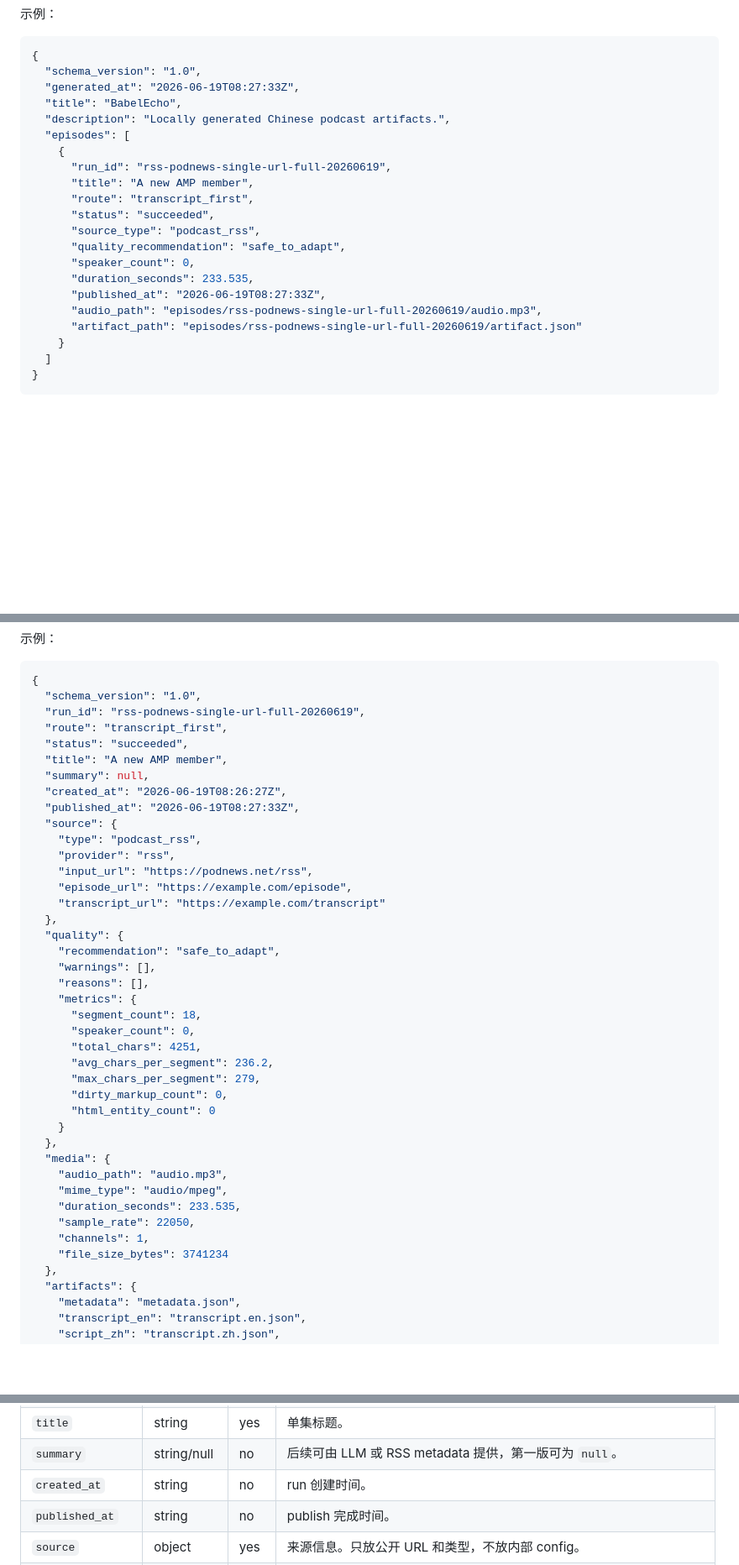
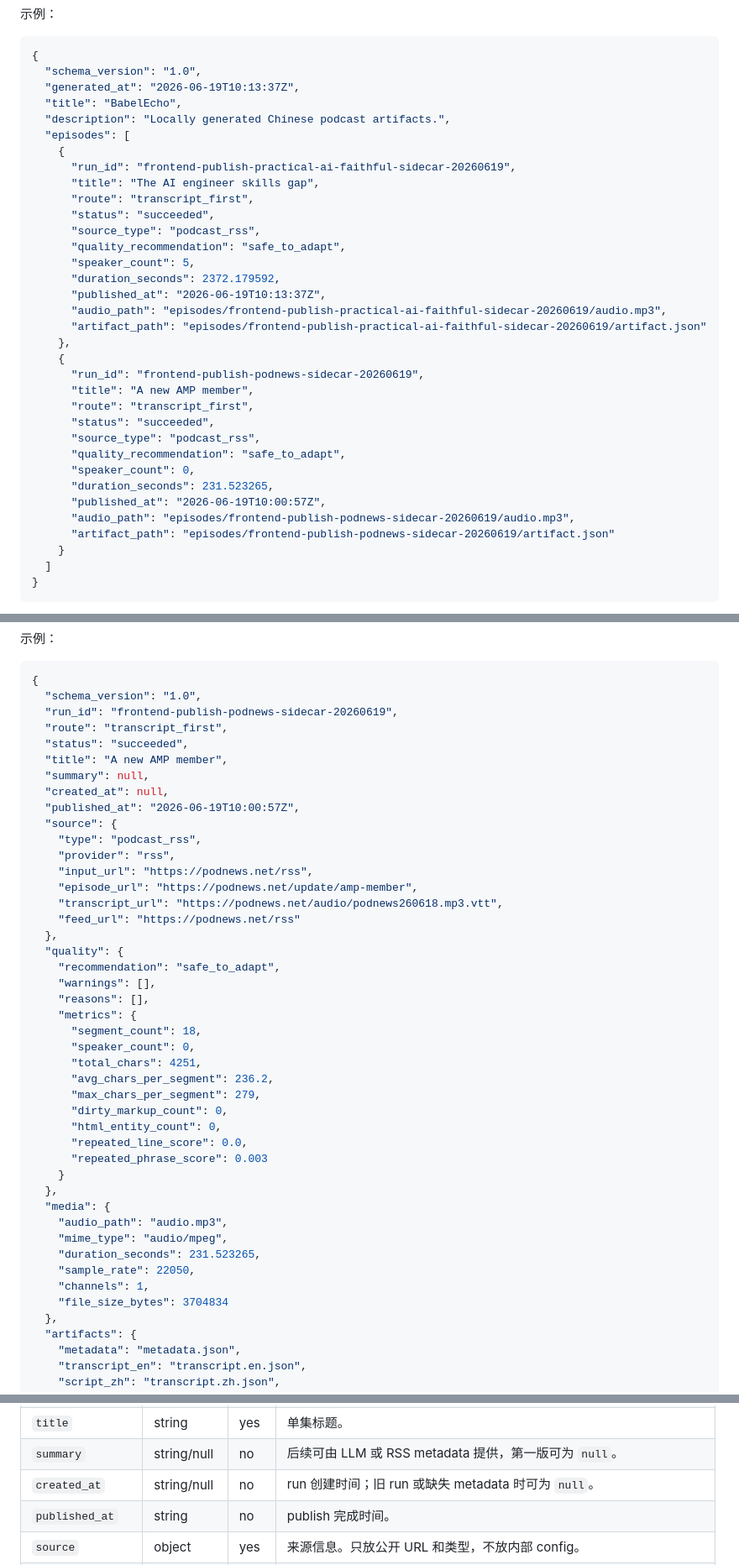
Before and after one commit to firegnu/BabelEcho, a Markdown page: docs/前端Artifact契约与只读界面说明.md, 3 parts joined by grey strips. Shown at 84% size. GitHub-like rendering; blank space fills up the shorter version.

Commit message:
docs: sync frontend artifact contract

````diff
--- a/docs/前端Artifact契约与只读界面说明.md
+++ b/docs/前端Artifact契约与只读界面说明.md
@@ -87,22 +105,35 @@ workspace/published/index.json
 ```json
 {
   "schema_version": "1.0",
-  "generated_at": "2026-06-19T08:27:33Z",
+  "generated_at": "2026-06-19T10:13:37Z",
   "title": "BabelEcho",
   "description": "Locally generated Chinese podcast artifacts.",
   "episodes": [
     {
-      "run_id": "rss-podnews-single-url-full-20260619",
+      "run_id": "frontend-publish-practical-ai-faithful-sidecar-20260619",
+      "title": "The AI engineer skills gap",
+      "route": "transcript_first",
+      "status": "succeeded",
+      "source_type": "podcast_rss",
+      "quality_recommendation": "safe_to_adapt",
+      "speaker_count": 5,
+      "duration_seconds": 2372.179592,
+      "published_at": "2026-06-19T10:13:37Z",
+      "audio_path": "episodes/frontend-publish-practical-ai-faithful-sidecar-20260619/audio.mp3",
+      "artifact_path": "episodes/frontend-publish-practical-ai-faithful-sidecar-20260619/artifact.json"
+    },
+    {
+      "run_id": "frontend-publish-podnews-sidecar-20260619",
       "title": "A new AMP member",
       "route": "transcript_first",
       "status": "succeeded",
       "source_type": "podcast_rss",
       "quality_recommendation": "safe_to_adapt",
       "speaker_count": 0,
-      "duration_seconds": 233.535,
-      "published_at": "2026-06-19T08:27:33Z",
-      "audio_path": "episodes/rss-podnews-single-url-full-20260619/audio.mp3",
-      "artifact_path": "episodes/rss-podnews-single-url-full-20260619/artifact.json"
+      "duration_seconds": 231.523265,
+      "published_at": "2026-06-19T10:00:57Z",
+      "audio_path": "episodes/frontend-publish-podnews-sidecar-20260619/audio.mp3",
+      "artifact_path": "episodes/frontend-publish-podnews-sidecar-20260619/artifact.json"
     }
   ]
 }
@@ -148,19 +179,20 @@ workspace/published/episodes/<run-id>/artifact.json
 ```json
 {
   "schema_version": "1.0",
-  "run_id": "rss-podnews-single-url-full-20260619",
+  "run_id": "frontend-publish-podnews-sidecar-20260619",
   "route": "transcript_first",
   "status": "succeeded",
   "title": "A new AMP member",
   "summary": null,
-  "created_at": "2026-06-19T08:26:27Z",
-  "published_at": "2026-06-19T08:27:33Z",
+  "created_at": null,
+  "published_at": "2026-06-19T10:00:57Z",
   "source": {
     "type": "podcast_rss",
     "provider": "rss",
     "input_url": "https://podnews.net/rss",
-    "episode_url": "https://example.com/episode",
-    "transcript_url": "https://example.com/transcript"
+    "episode_url": "https://podnews.net/update/amp-member",
+    "transcript_url": "https://podnews.net/audio/podnews260618.mp3.vtt",
+    "feed_url": "https://podnews.net/rss"
   },
   "quality": {
     "recommendation": "safe_to_adapt",
@@ -173,16 +205,18 @@ workspace/published/episodes/<run-id>/artifact.json
       "avg_chars_per_segment": 236.2,
       "max_chars_per_segment": 279,
       "dirty_markup_count": 0,
-      "html_entity_count": 0
+      "html_entity_count": 0,
+      "repeated_line_score": 0.0,
+      "repeated_phrase_score": 0.003
     }
   },
   "media": {
     "audio_path": "audio.mp3",
     "mime_type": "audio/mpeg",
-    "duration_seconds": 233.535,
+    "duration_seconds": 231.523265,
     "sample_rate": 22050,
     "channels": 1,
-    "file_size_bytes": 3741234
+    "file_size_bytes": 3704834
   },
   "artifacts": {
     "metadata": "metadata.json",
@@ -209,7 +243,7 @@ workspace/published/episodes/<run-id>/artifact.json
 | `status` | string | yes | `succeeded`、`partial`、`failed`。 |
 | `title` | string | yes | 单集标题。 |
 | `summary` | string/null | no | 后续可由 LLM 或 RSS metadata 提供，第一版可为 `null`。 |
-| `created_at` | string | no | run 创建时间。 |
+| `created_at` | string/null | no | run 创建时间；旧 run 或缺失 metadata 时可为 `null`。 |
 | `published_at` | string | no | publish 完成时间。 |
 | `source` | object | yes | 来源信息。只放公开 URL 和类型，不放内部 config。 |
 | `quality` | object | no | 质量报告摘要。来自 `transcript/quality.json` 或 ASR 路线质量报告。 |
````
Also changed, not shown: other parts of docs/前端Artifact契约与只读界面说明.md (+29 -13 lines).
